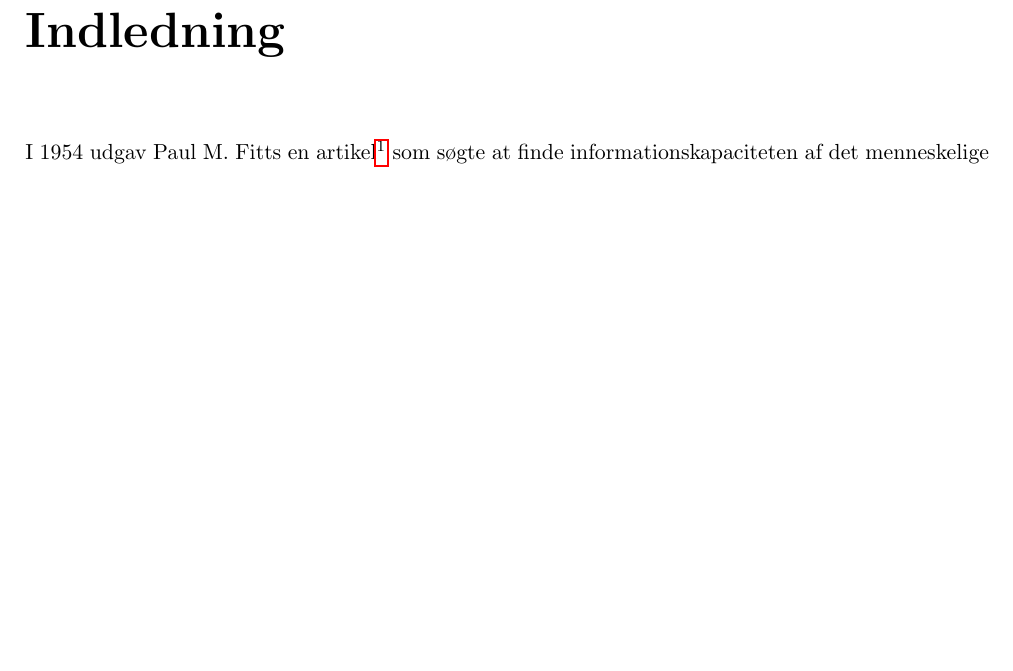
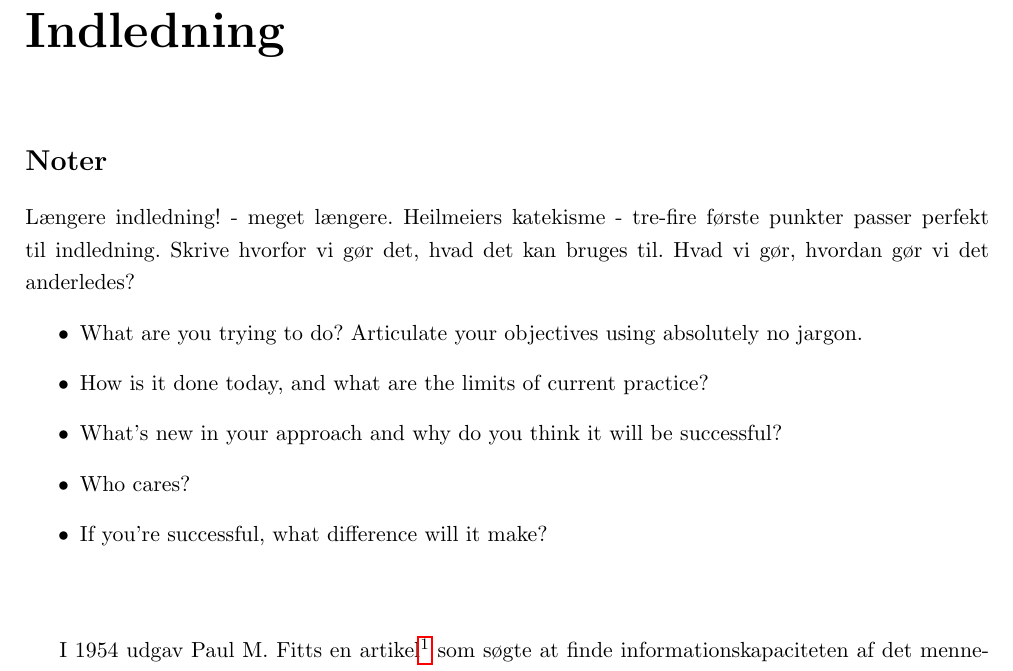
Before and after one commit to MrAdam/bachelor, a LaTeX thesis (latex/main.tex): part of page 4 of 48, cut so that both start at the same text, the shorter picture padded with empty space. Compiled offline with pdfLaTeX.

Commit message:
inserted notes

```diff
--- a/latex/main.tex
+++ b/latex/main.tex
@@ -6,7 +6,52 @@
 
 \addcontentsline{toc}{chapter}{Indledning}
 \chapter*{Indledning}
+
+\section*{Noter}
+Længere indledning! - meget længere.
+Heilmeiers katekisme - tre-fire første punkter passer perfekt til indledning.
+Skrive hvorfor vi gør det, hvad det kan bruges til.
+Hvad vi gør, hvordan gør vi det anderledes?
+\begin{itemize}
+	\item What are you trying to do? Articulate your objectives using absolutely no jargon.
+	\item How is it done today, and what are the limits of current practice?
+	\item What's new in your approach and why do you think it will be successful?
+	\item Who cares?
+	\item If you're successful, what difference will it make?
+\end{itemize}~\\
+
 I 1954 udgav Paul M. Fitts en artikel\footcite{fitts1954} som søgte at finde informationskapaciteten af det menneskelige motoriske system - og dermed en generel formulering for sammenhængen mellem distancen til og størrelsen af et mål i en motorisk opgave og den tid det tager at udføre opgaven. Fitts så et behov for et samlende begreb for den menneskelige motoriske kapacitet, grundet de tydelige problemer med at forene mange af de fakta, der var blevet beskrevet i tidligere litteratur. Hans forklaring var, at der var blevet overset en overordnet sammenhæng mellem amplituden, varigheden og variabiliteten i bevægelserne ved motoriske opgaver.
+
+
+
+
+
+
+
+
+
+
+
+
+
+
+
+
+
+
+
+
+
+
+
+
+
+
+
+
+
+
+
 
 \addcontentsline{toc}{chapter}{Teori}
 \chapter*{Teori}
```
Also changed, not shown: latex/preface.tex (+2 -3 lines).
